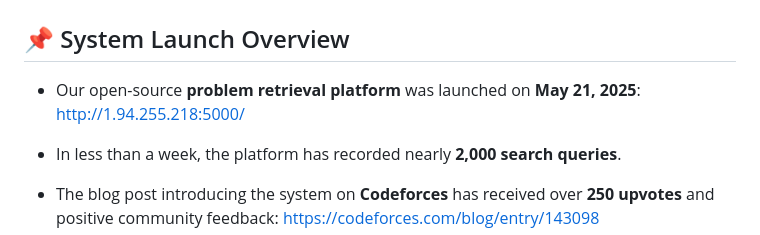
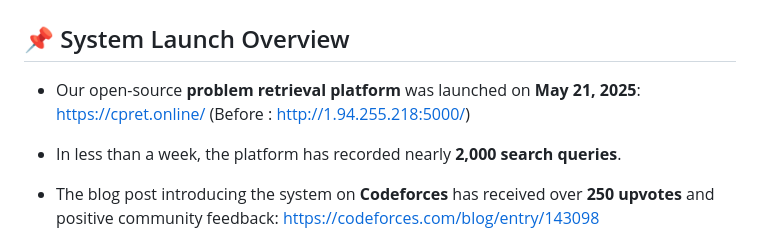
Before and after one commit to coldchair/CPRet, a Markdown page: TestCases.md, the part around the change. Drawn GitHub-style.

Commit message:
update href

```diff
--- a/TestCases.md
+++ b/TestCases.md
@@ -3,7 +3,7 @@
 
 ## 📌 System Launch Overview
 
-* Our open-source **problem retrieval platform** was launched on **May 21, 2025**: http://1.94.255.218:5000/
+* Our open-source **problem retrieval platform** was launched on **May 21, 2025**: https://cpret.online/ (Before : http://1.94.255.218:5000/)
 * In less than a week, the platform has recorded nearly **2,000 search queries**.
 * The blog post introducing the system on **Codeforces** has received over **250 upvotes** and positive community feedback: https://codeforces.com/blog/entry/143098
 * **Use cases** include:
```
